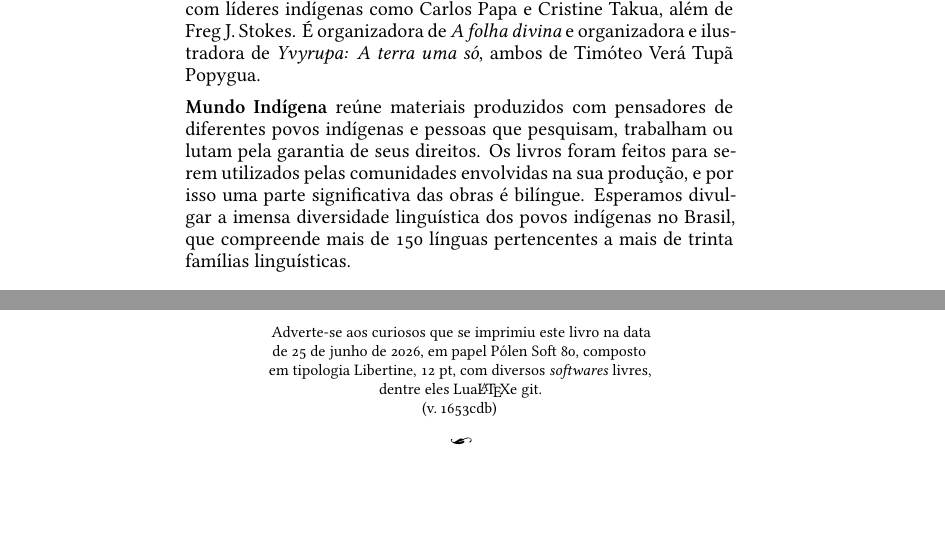
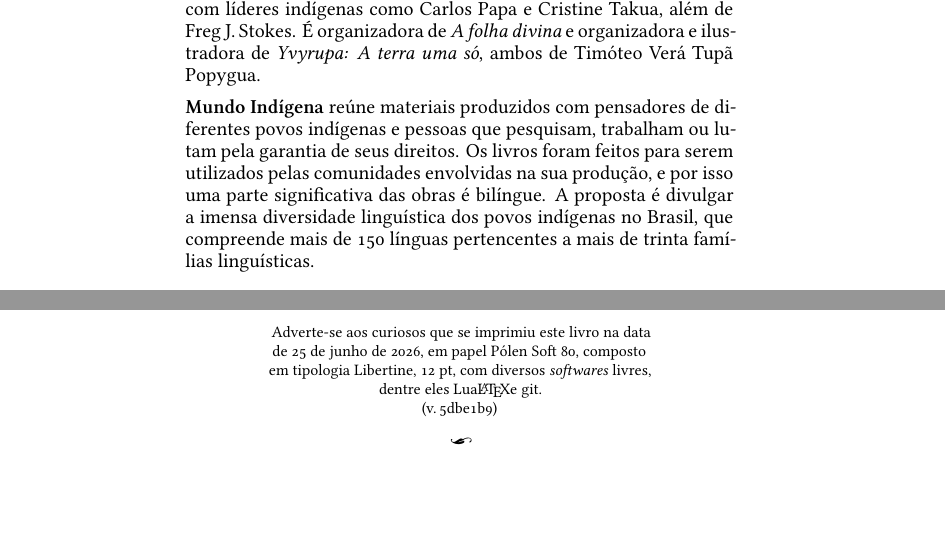
Before and after one commit to hedra-editora/mi_trans_sombra, a LaTeX book (LIVRO.tex, which reads PRETAS.tex, edlab-git.sty): two parts of pages 6 and 48 of 48, joined at a grey line, cut so that both start at the same text. Compiled offline with XeLaTeX; a missing font is replaced by an installed copy or a similar font.

Commit message:
atualizando pretas MI

```diff
--- a/PRETAS.tex
+++ b/PRETAS.tex
@@ -13,4 +13,4 @@
  organizadora de \textit{A folha divina} e organizadora e ilustradora
  de \textit{Yvyrupa: A terra uma só}, ambos de Timóteo Verá Tupã Popygua.
 
-\textbf{Mundo Indígena} reúne materiais produzidos com pensadores de diferentes povos indígenas e pessoas que pesquisam, trabalham ou lutam pela garantia de seus direitos. Os livros foram feitos para serem utilizados pelas comunidades envolvidas na sua produção, e por isso uma parte significativa das obras é bilíngue. Esperamos divulgar a imensa diversidade linguística dos povos indígenas no Brasil, que compreende mais de 150 línguas pertencentes a mais de trinta famílias linguísticas.\looseness=-1
+\textbf{Mundo Indígena} reúne materiais produzidos com pensadores de diferentes povos indígenas e pessoas que pesquisam, trabalham ou lutam pela garantia de seus direitos. Os livros foram feitos para serem utilizados pelas comunidades envolvidas na sua produção, e por isso uma parte significativa das obras é bilíngue. A proposta é divulgar a imensa diversidade linguística dos povos indígenas no Brasil, que compreende mais de 150 línguas pertencentes a mais de trinta famílias linguísticas.
--- a/edlab-git.sty
+++ b/edlab-git.sty
@@ -1 +1 @@
-\newcommand{\RevisionInfo}{1653cdb}
+\newcommand{\RevisionInfo}{5dbe1b9}
```
